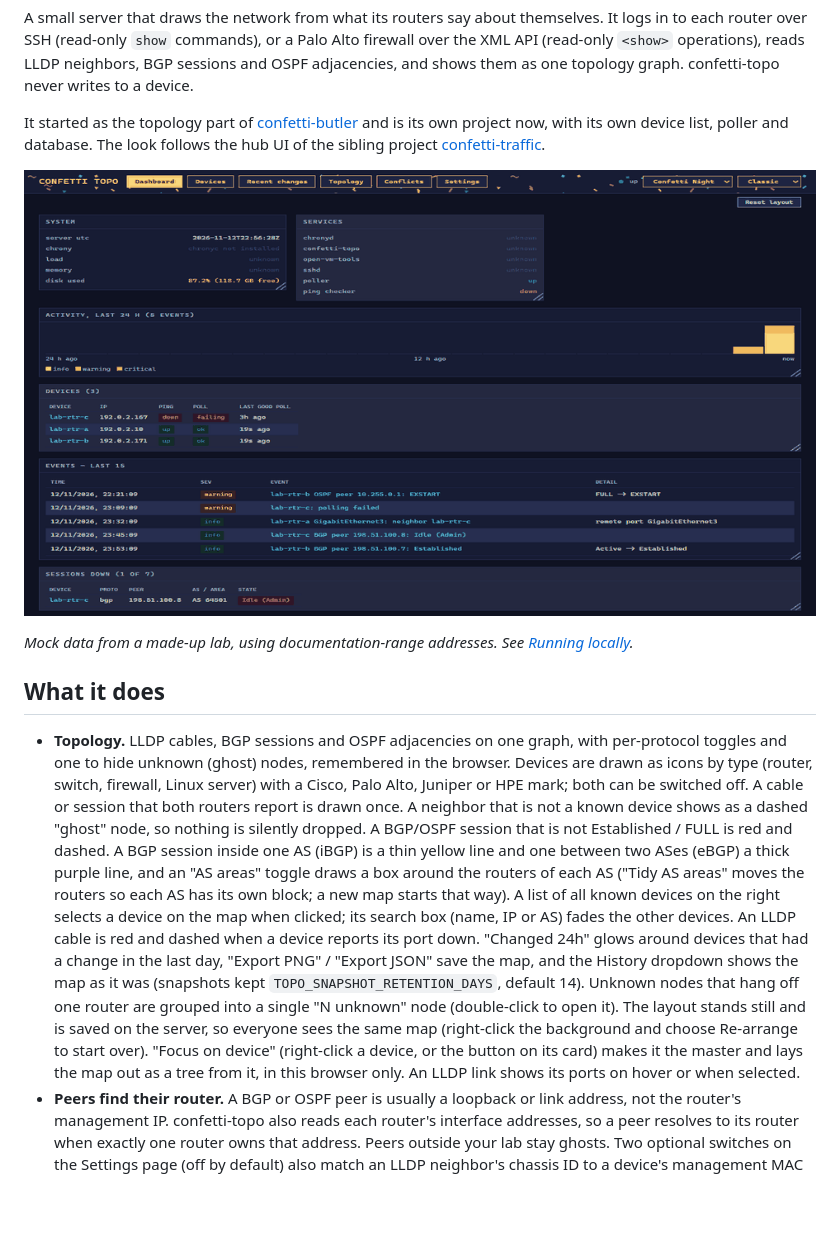
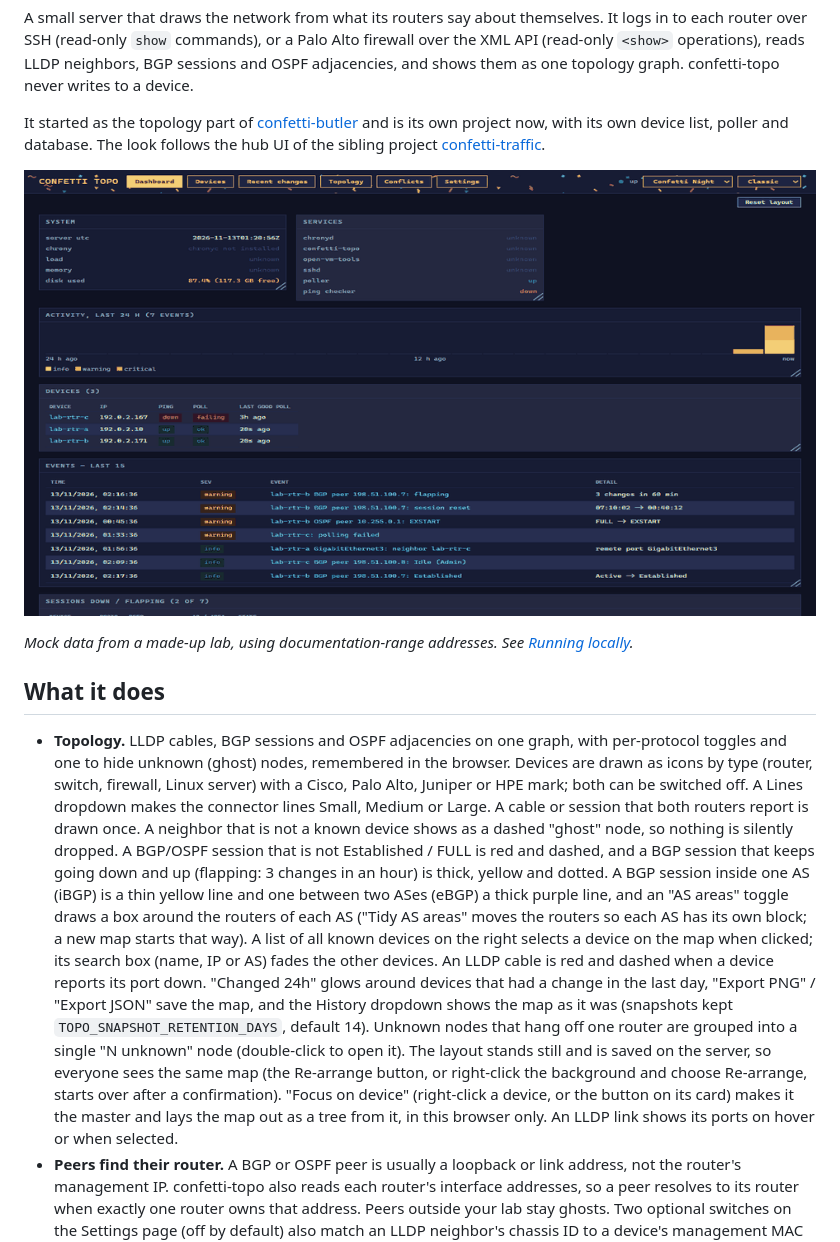
Before and after one commit to orneh24/confetti-topo, a Markdown page: README.md, the part around the change. GitHub-like rendering; pictures changed too: docs/img/confetti-topo-demo.gif; blank space fills up the shorter version.

```diff
--- a/README.md
+++ b/README.md
@@ -18,13 +18,13 @@ project [confetti-traffic](https://github.com/orneh24/confetti-traffic).
 ## What it does
 
 - **Topology.** LLDP cables, BGP sessions and OSPF adjacencies on one graph, with per-protocol toggles and one to hide unknown (ghost) nodes, remembered in the browser.
-  Devices are drawn as icons by type (router, switch, firewall, Linux server) with a Cisco, Palo Alto, Juniper or HPE mark; both can be switched off.
+  Devices are drawn as icons by type (router, switch, firewall, Linux server) with a Cisco, Palo Alto, Juniper or HPE mark; both can be switched off. A Lines dropdown makes the connector lines Small, Medium or Large.
   A cable or session that both routers report is drawn once. A neighbor that is not a known device shows
   as a dashed "ghost" node, so nothing is silently dropped. A BGP/OSPF session that is not Established /
-  FULL is red and dashed. A BGP session inside one AS (iBGP) is a thin yellow line and one between two ASes (eBGP)
+  FULL is red and dashed, and a BGP session that keeps going down and up (flapping: 3 changes in an hour) is thick, yellow and dotted. A BGP session inside one AS (iBGP) is a thin yellow line and one between two ASes (eBGP)
   a thick purple line, and an "AS areas" toggle draws a box around the routers of each AS ("Tidy AS areas" moves the routers so each AS has its own block; a new map starts that way). A list of all known devices on the right selects a device on the map when clicked; its search box (name, IP or AS) fades the other devices. An LLDP cable is red and dashed when a device reports its port down. "Changed 24h" glows around devices that had a change in the last day, "Export PNG" / "Export JSON" save the map, and the History dropdown shows the map as it was (snapshots kept `TOPO_SNAPSHOT_RETENTION_DAYS`, default 14). Unknown nodes that hang off one router are grouped into a single "N unknown"
   node (double-click to open it). The layout stands still and is saved on the server, so everyone sees the
-  same map (right-click the background and choose Re-arrange to start over). "Focus on device" (right-click a device, or the button on its card) makes it the master and lays the map out as a tree from it, in this browser only. An LLDP link shows its ports
+  same map (the Re-arrange button, or right-click the background and choose Re-arrange, starts over after a confirmation). "Focus on device" (right-click a device, or the button on its card) makes it the master and lays the map out as a tree from it, in this browser only. An LLDP link shows its ports
   on hover or when selected.
 - **Peers find their router.** A BGP or OSPF peer is usually a loopback or link address, not the router's
   management IP. confetti-topo also reads each router's interface addresses, so a peer resolves to its
```
Also changed, not shown: CLAUDE.md (+18 -3 lines), docs/TOPOLOGY-MAPPING.md (+3 -1 lines), docs/img/dashboard.png, docs/img/layouts.png, docs/img/themes.png, docs/img/topology.png, 12 other files.
